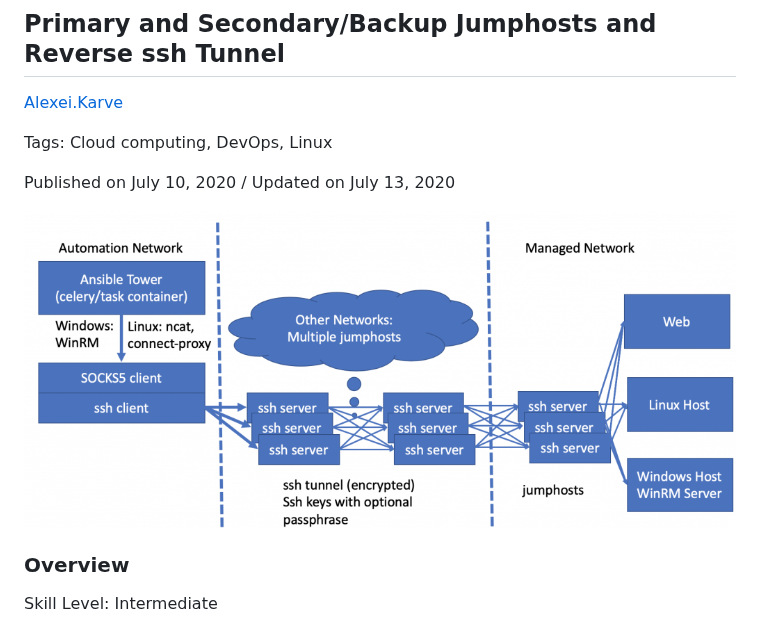
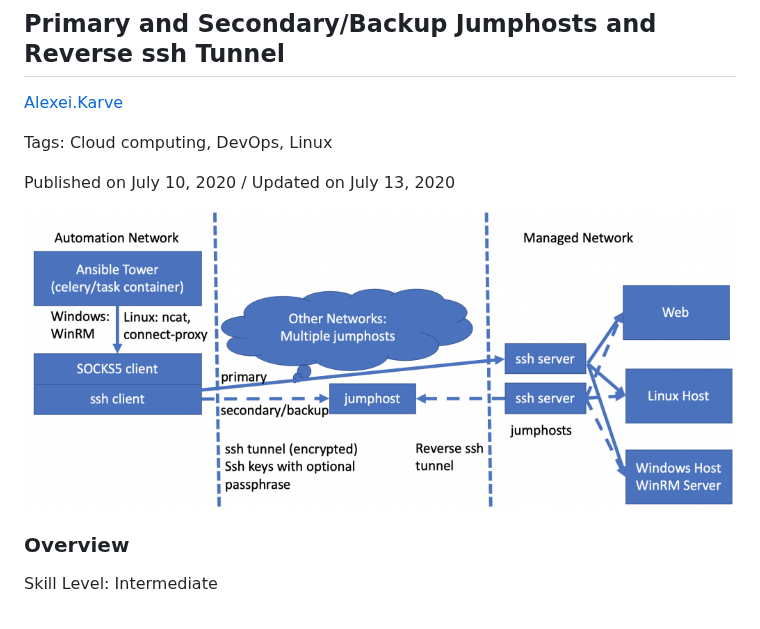
Before and after one commit to IBM/IBMDeveloper-recipes, a Markdown page: multiple-jumphosts-in-ansible-tower-part-6/index.md, the part around the change. Rendered like a GitHub page; pictures changed too: multiple-jumphosts-in-ansible-tower-part-6/images/Screen-Shot-2020-07-10-at-7.22.39-AM-1024x428.png (added).

Commit message:
multiple-jumphosts-in-ansible-tower-part-6

```diff
--- a/multiple-jumphosts-in-ansible-tower-part-6/index.md
+++ b/multiple-jumphosts-in-ansible-tower-part-6/index.md
@@ -8,7 +8,7 @@ Tags: Cloud computing, DevOps, Linux
 
 Published on July 10, 2020 / Updated on July 13, 2020
 
-![](images/Screen-Shot-2020-07-26-at-6.45.57-PM-1024x456.png)
+![](images/Screen-Shot-2020-07-10-at-7.22.39-AM-1024x428.png)
 
 ### Overview
 
```
